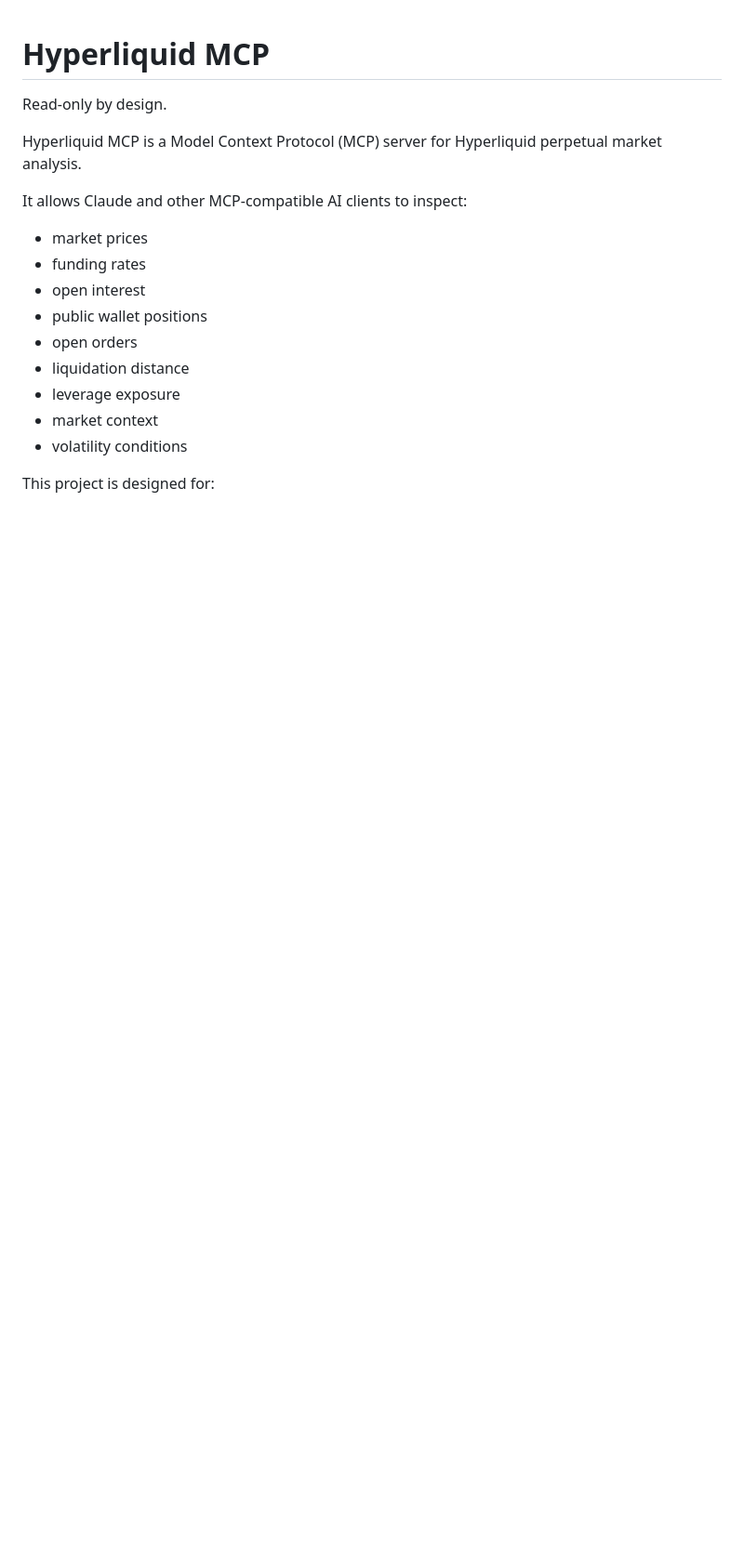
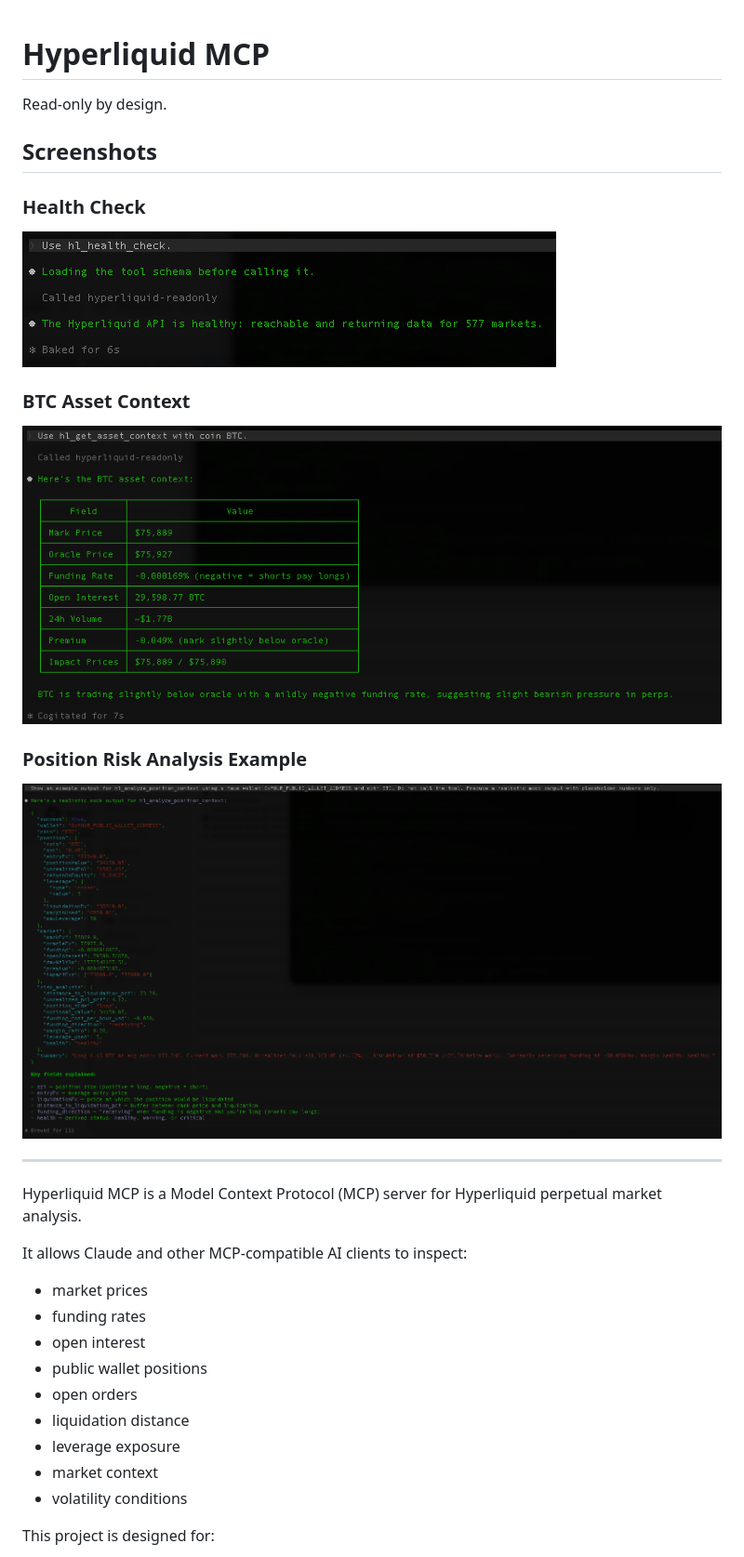
Before and after one commit to iamgt90/hyperliquid-readonly-mcp, a Markdown page: README.md, the part around the change. Shown at 93% size. Rendered like a GitHub page; pictures changed too: docs/images/asset-context-btc.png (added), docs/images/health-check.png (added), docs/images/risk-analysis-example.png (added); blank space fills up the shorter version.

Commit message:
Add README screenshots

```diff
--- a/README.md
+++ b/README.md
@@ -1,6 +1,22 @@
 # Hyperliquid MCP
 
 Read-only by design.
+
+## Screenshots
+
+### Health Check
+
+![Health Check](docs/images/health-check.png)
+
+### BTC Asset Context
+
+![BTC Asset Context](docs/images/asset-context-btc.png)
+
+### Position Risk Analysis Example
+
+![Position Risk Analysis Example](docs/images/risk-analysis-example.png)
+
+---
 
 Hyperliquid MCP is a Model Context Protocol (MCP) server for Hyperliquid perpetual market analysis.
 
```
